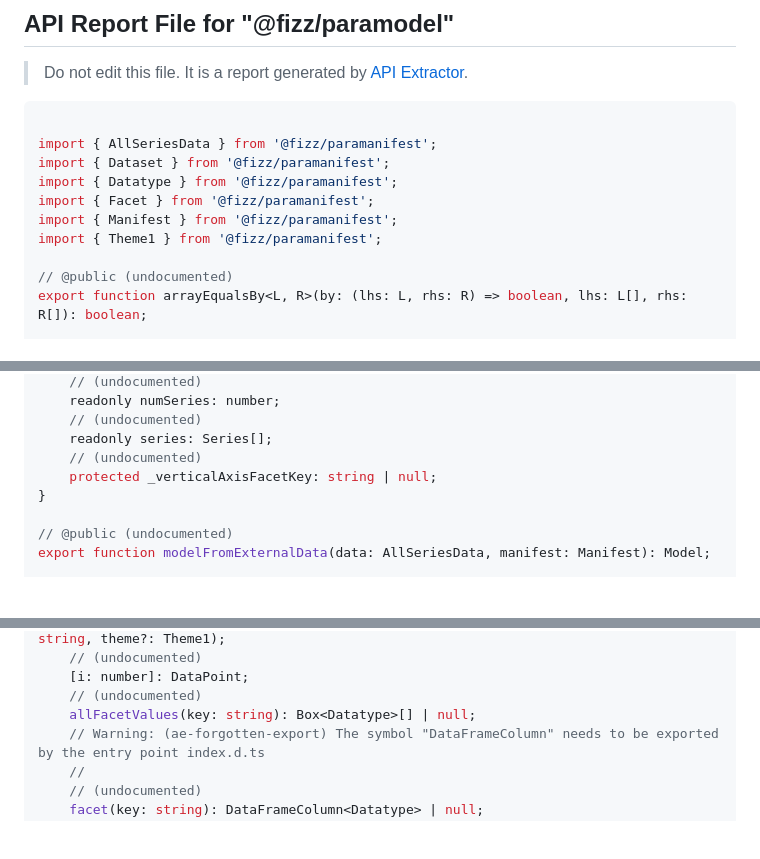
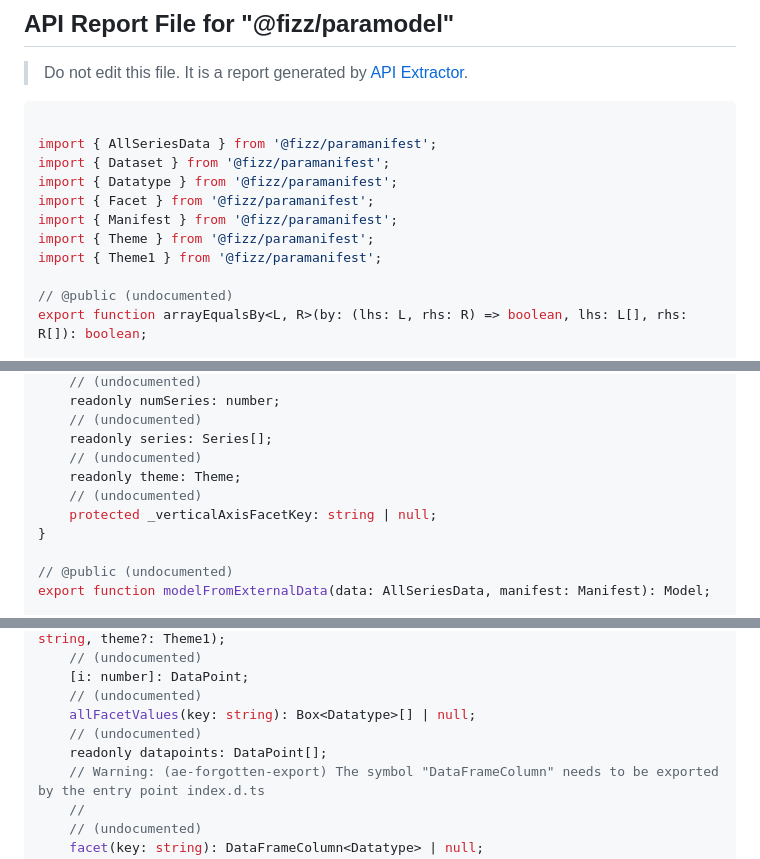
Before and after one commit to fizzstudio/ParaModel, a Markdown page: etc/paramodel.api.md, 3 parts joined by grey strips. Rendered like a GitHub page; blank space fills up the shorter version.

Commit message:
Built module

```diff
--- a/etc/paramodel.api.md
+++ b/etc/paramodel.api.md
@@ -9,6 +9,7 @@ import { Dataset } from '@fizz/paramanifest';
 import { Datatype } from '@fizz/paramanifest';
 import { Facet } from '@fizz/paramanifest';
 import { Manifest } from '@fizz/paramanifest';
+import { Theme } from '@fizz/paramanifest';
 import { Theme1 } from '@fizz/paramanifest';
 
 // @public (undocumented)
@@ -119,6 +120,8 @@ export class Model {
     // (undocumented)
     readonly series: Series[];
     // (undocumented)
+    readonly theme: Theme;
+    // (undocumented)
     protected _verticalAxisFacetKey: string | null;
 }
 
@@ -137,6 +140,8 @@ export class Series {
     [i: number]: DataPoint;
     // (undocumented)
     allFacetValues(key: string): Box<Datatype>[] | null;
+    // (undocumented)
+    readonly datapoints: DataPoint[];
     // Warning: (ae-forgotten-export) The symbol "DataFrameColumn" needs to be exported by the entry point index.d.ts
     //
     // (undocumented)
```
